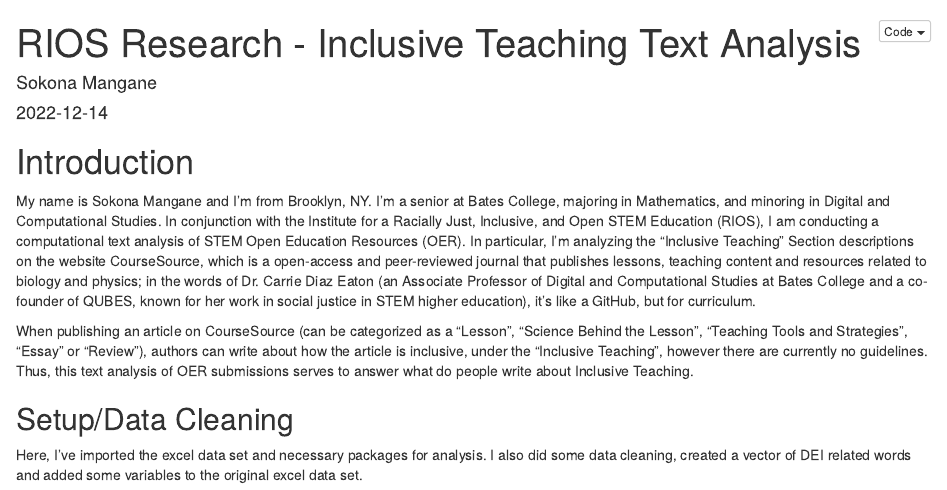
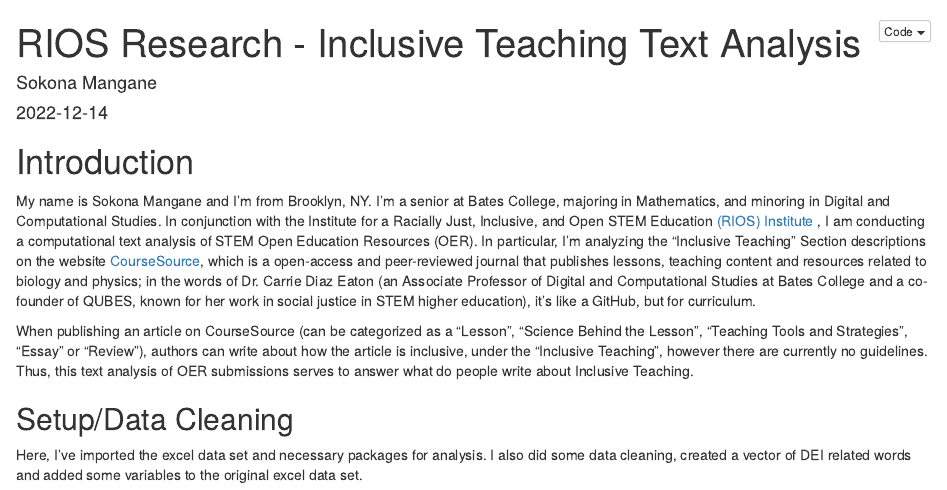
Before and after one commit to smsokona/RIOS-Research, an R Markdown document (TextAnalysisEDA.Rmd): the page in a window 1100 px wide, from its top. The pictures show the output file TextAnalysisEDA.html that the author committed with the source, opened offline.

Commit message:
Updating HTML

```diff
--- a/TextAnalysisEDA.Rmd
+++ b/TextAnalysisEDA.Rmd
@@ -9,7 +9,7 @@ output:
 
 # Introduction
 
-My name is Sokona Mangane and I'm from Brooklyn, NY. I'm a senior at Bates College, majoring in Mathematics, and minoring in Digital and Computational Studies. In conjunction with the Institute for a Racially Just, Inclusive, and Open STEM Education (RIOS), I am conducting a computational text analysis of STEM Open Education Resources (OER). In particular, I'm analyzing the "Inclusive Teaching" Section descriptions on the website CourseSource, which is a open-access and peer-reviewed journal that publishes lessons, teaching content and resources related to biology and physics; in the words of Dr. Carrie Diaz Eaton (an Associate Professor of Digital and Computational Studies at Bates College and a co-founder of QUBES, known for her work in social justice in STEM higher education), it's like a GitHub, but for curriculum.
+My name is Sokona Mangane and I'm from Brooklyn, NY. I'm a senior at Bates College, majoring in Mathematics, and minoring in Digital and Computational Studies. In conjunction with the Institute for a Racially Just, Inclusive, and Open STEM Education [(RIOS) Institute](https://qubeshub.org/community/groups/rios) , I am conducting a computational text analysis of STEM Open Education Resources (OER). In particular, I'm analyzing the "Inclusive Teaching" Section descriptions on the website [CourseSource](https://qubeshub.org/community/groups/coursesource/), which is a open-access and peer-reviewed journal that publishes lessons, teaching content and resources related to biology and physics; in the words of Dr. Carrie Diaz Eaton (an Associate Professor of Digital and Computational Studies at Bates College and a co-founder of QUBES, known for her work in social justice in STEM higher education), it's like a GitHub, but for curriculum.
 
 When publishing an article on CourseSource (can be categorized as a "Lesson", "Science Behind the Lesson", "Teaching Tools and Strategies", "Essay" or "Review"), authors can write about how the article is inclusive, under the "Inclusive Teaching", however there are currently no guidelines. Thus, this text analysis of OER submissions serves to answer what do people write about Inclusive Teaching.
 
```
Also changed, not shown: TextAnalysisEDA.html.
